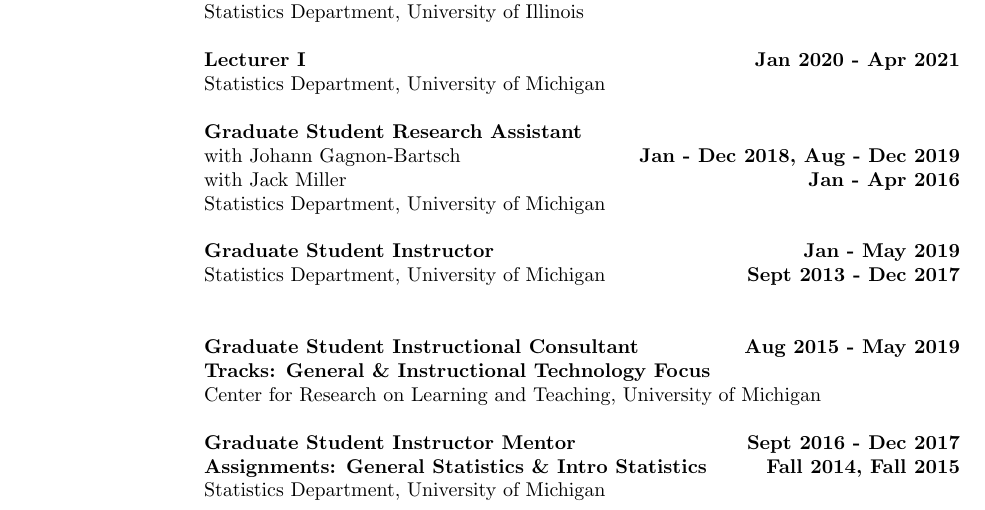
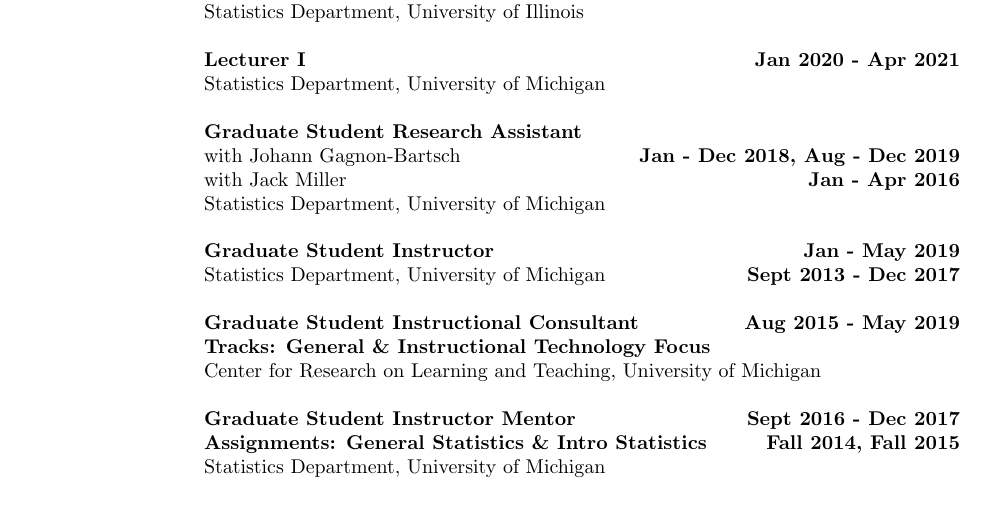
Before and after one commit to jdeeke/jdeeke.github.io, a LaTeX CV (Deeke_CV_26.tex): part of page 1 of 5, cut so that both start at the same text. Compiled offline with pdfLaTeX.

Commit message:
CV26 text update formatting

```diff
--- a/Deeke_CV_26.tex
+++ b/Deeke_CV_26.tex
@@ -249,7 +249,7 @@
 Statistics Department, University of Michigan
 \hfill \textbf{Sept 2013 - Dec 2017}\\
 
-\blankline
+%\blankline
 
 \textbf{Graduate Student Instructional Consultant}
 \hfill \textbf{Aug 2015 - May 2019}\\
```
